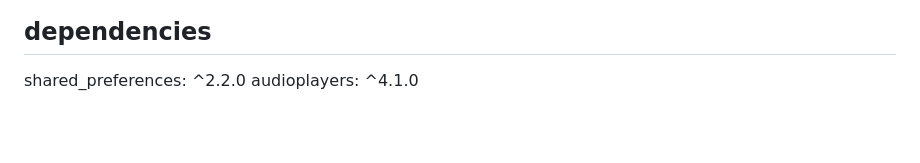
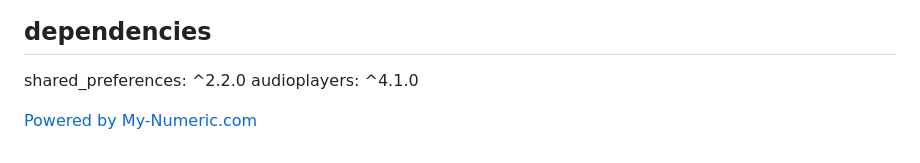
Before and after one commit to mynumeric-mobile/flutter_myspot, a Markdown page: README.md, the part around the change. Drawn GitHub-style; blank space fills up the shorter version.

```diff
--- a/README.md
+++ b/README.md
@@ -188,3 +188,5 @@ widget.spotKey?.currentState?.changeScenario(Tutorial.home2(
 
   shared_preferences: ^2.2.0
   audioplayers: ^4.1.0
+
+<a href="https://my-numeric.com">Powered by My-Numeric.com</a>
```
